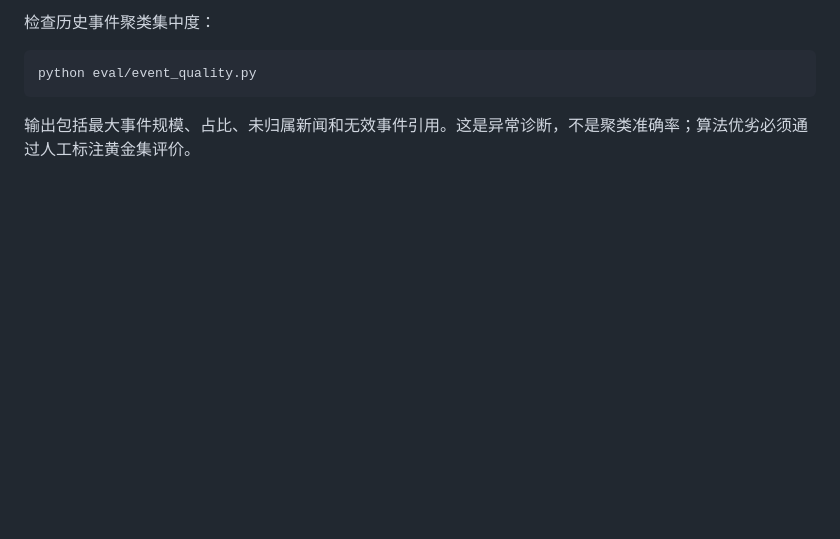
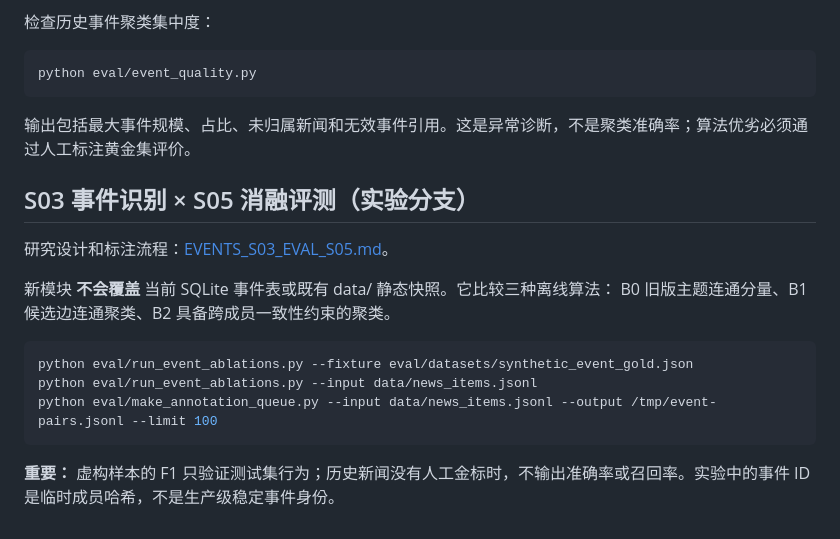
Before and after one commit to 1998x-stack/xinwenlianbo-ontology, a Markdown page: README.md, the part around the change. Rendered like a GitHub page; blank space fills up the shorter version.

Commit message:
docs(readme): introduce non-mutating S03/S05 ablation workflow

````diff
--- a/README.md
+++ b/README.md
@@ -382,3 +382,19 @@ python eval/event_quality.py
 ```
 
 输出包括最大事件规模、占比、未归属新闻和无效事件引用。这是异常诊断，不是聚类准确率；算法优劣必须通过人工标注黄金集评价。
+
+
+## S03 事件识别 × S05 消融评测（实验分支）
+
+研究设计和标注流程：[EVENTS_S03_EVAL_S05.md](docs/EVENTS_S03_EVAL_S05.md)。
+
+新模块 **不会覆盖** 当前 SQLite 事件表或既有 data/ 静态快照。它比较三种离线算法：
+B0 旧版主题连通分量、B1 候选边连通聚类、B2 具备跨成员一致性约束的聚类。
+
+```bash
+python eval/run_event_ablations.py --fixture eval/datasets/synthetic_event_gold.json
+python eval/run_event_ablations.py --input data/news_items.jsonl
+python eval/make_annotation_queue.py --input data/news_items.jsonl --output /tmp/event-pairs.jsonl --limit 100
+```
+
+**重要：** 虚构样本的 F1 只验证测试集行为；历史新闻没有人工金标时，不输出准确率或召回率。实验中的事件 ID 是临时成员哈希，不是生产级稳定事件身份。
````
